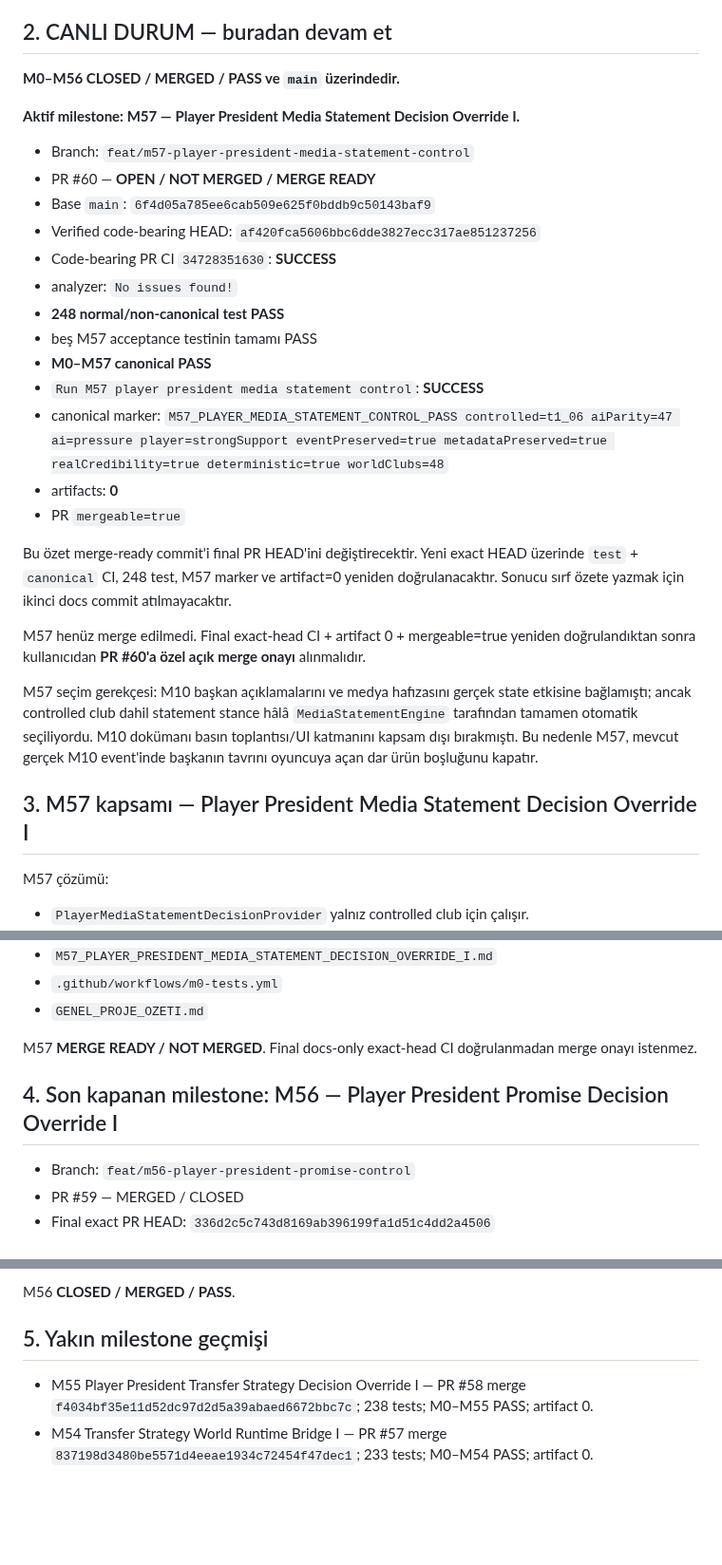
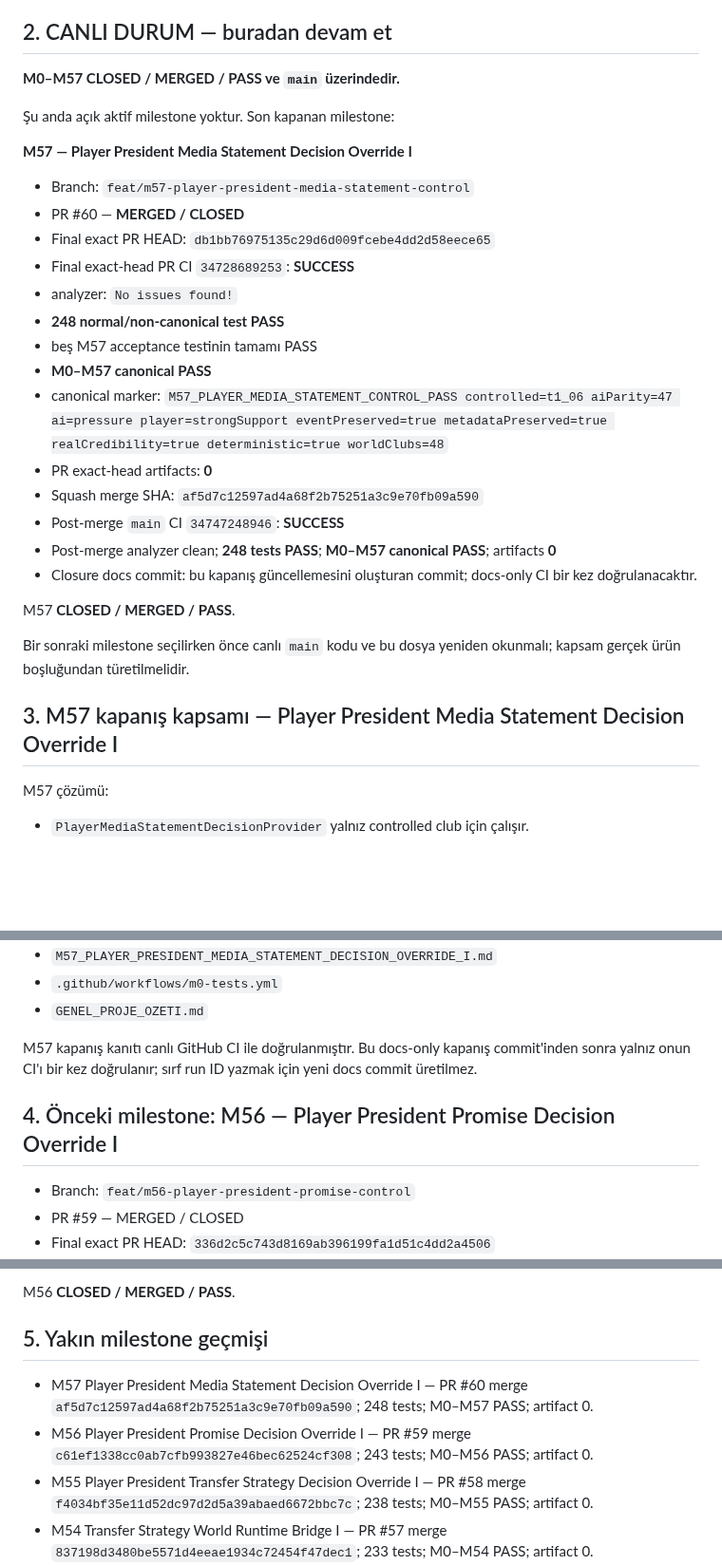
Before and after one commit to ZMilaStudio/futbol-baskanlik-simulatoru, a Markdown page: GENEL_PROJE_OZETI.md, 3 parts joined by grey strips. Shown at 95% size. Rendered like a GitHub page; blank space fills up the shorter version.

Commit message:
docs(m57): close player president media statement control

```diff
--- a/GENEL_PROJE_OZETI.md
+++ b/GENEL_PROJE_OZETI.md
@@ -31,31 +31,32 @@ Kalıcı kurallar:
 
 ## 2. CANLI DURUM — buradan devam et
 
-**M0–M56 CLOSED / MERGED / PASS ve `main` üzerindedir.**
+**M0–M57 CLOSED / MERGED / PASS ve `main` üzerindedir.**
 
-**Aktif milestone: M57 — Player President Media Statement Decision Override I.**
+Şu anda açık aktif milestone yoktur. Son kapanan milestone:
+
+**M57 — Player President Media Statement Decision Override I**
 
 - Branch: `feat/m57-player-president-media-statement-control`
-- PR #60 — **OPEN / NOT MERGED / MERGE READY**
-- Base `main`: `6f4d05a785ee6cab509e625f0bddb9c50143baf9`
-- Verified code-bearing HEAD: `af420fca5606bbc6dde3827ecc317ae851237256`
-- Code-bearing PR CI `34728351630`: **SUCCESS**
+- PR #60 — **MERGED / CLOSED**
+- Final exact PR HEAD: `db1bb76975135c29d6d009fcebe4dd2d58eece65`
+- Final exact-head PR CI `34728689253`: **SUCCESS**
 - analyzer: `No issues found!`
 - **248 normal/non-canonical test PASS**
 - beş M57 acceptance testinin tamamı PASS
 - **M0–M57 canonical PASS**
-- `Run M57 player president media statement control`: **SUCCESS**
 - canonical marker: `M57_PLAYER_MEDIA_STATEMENT_CONTROL_PASS controlled=t1_06 aiParity=47 ai=pressure player=strongSupport eventPreserved=true metadataPreserved=true realCredibility=true deterministic=true worldClubs=48`
-- artifacts: **0**
-- PR `mergeable=true`
+- PR exact-head artifacts: **0**
+- Squash merge SHA: `af5d7c12597ad4a68f2b75251a3c9e70fb09a590`
+- Post-merge `main` CI `34747248946`: **SUCCESS**
+- Post-merge analyzer clean; **248 tests PASS**; **M0–M57 canonical PASS**; artifacts **0**
+- Closure docs commit: bu kapanış güncellemesini oluşturan commit; docs-only CI bir kez doğrulanacaktır.
 
-Bu özet merge-ready commit'i final PR HEAD'ini değiştirecektir. Yeni exact HEAD üzerinde `test` + `canonical` CI, 248 test, M57 marker ve artifact=0 yeniden doğrulanacaktır. Sonucu sırf özete yazmak için ikinci docs commit atılmayacaktır.
+M57 **CLOSED / MERGED / PASS**.
 
-M57 henüz merge edilmedi. Final exact-head CI + artifact 0 + mergeable=true yeniden doğrulandıktan sonra kullanıcıdan **PR #60'a özel açık merge onayı** alınmalıdır.
+Bir sonraki milestone seçilirken önce canlı `main` kodu ve bu dosya yeniden okunmalı; kapsam gerçek ürün boşluğundan türetilmelidir.
 
-M57 seçim gerekçesi: M10 başkan açıklamalarını ve medya hafızasını gerçek state etkisine bağlamıştı; ancak controlled club dahil statement stance hâlâ `MediaStatementEngine` tarafından tamamen otomatik seçiliyordu. M10 dokümanı basın toplantısı/UI katmanını kapsam dışı bırakmıştı. Bu nedenle M57, mevcut gerçek M10 event'inde başkanın tavrını oyuncuya açan dar ürün boşluğunu kapatır.
-
-## 3. M57 kapsamı — Player President Media Statement Decision Override I
+## 3. M57 kapanış kapsamı — Player President Media Statement Decision Override I
 
 M57 çözümü:
 - `PlayerMediaStatementDecisionProvider` yalnız controlled club için çalışır.
@@ -85,9 +86,9 @@ M57 dosyaları:
 - `.github/workflows/m0-tests.yml`
 - `GENEL_PROJE_OZETI.md`
 
-M57 **MERGE READY / NOT MERGED**. Final docs-only exact-head CI doğrulanmadan merge onayı istenmez.
+M57 kapanış kanıtı canlı GitHub CI ile doğrulanmıştır. Bu docs-only kapanış commit'inden sonra yalnız onun CI'ı bir kez doğrulanır; sırf run ID yazmak için yeni docs commit üretilmez.
 
-## 4. Son kapanan milestone: M56 — Player President Promise Decision Override I
+## 4. Önceki milestone: M56 — Player President Promise Decision Override I
 
 - Branch: `feat/m56-player-president-promise-control`
 - PR #59 — MERGED / CLOSED
@@ -106,6 +107,8 @@ M56 **CLOSED / MERGED / PASS**.
 
 ## 5. Yakın milestone geçmişi
 
+- M57 Player President Media Statement Decision Override I — PR #60 merge `af5d7c12597ad4a68f2b75251a3c9e70fb09a590`; 248 tests; M0–M57 PASS; artifact 0.
+- M56 Player President Promise Decision Override I — PR #59 merge `c61ef1338cc0ab7cfb993827e46bec62524cf308`; 243 tests; M0–M56 PASS; artifact 0.
 - M55 Player President Transfer Strategy Decision Override I — PR #58 merge `f4034bf35e11d52dc97d2d5a39abaed6672bbc7c`; 238 tests; M0–M55 PASS; artifact 0.
 - M54 Transfer Strategy World Runtime Bridge I — PR #57 merge `837198d3480be5571d4eeae1934c72454f47dec1`; 233 tests; M0–M54 PASS; artifact 0.
 - M53 President Transfer Strategy Runtime Hook I — PR #56 merge `f83e159793f80d7f53c40a0845e795339e400d3c`; 228 tests; M0–M53 PASS; artifact 0.
```
